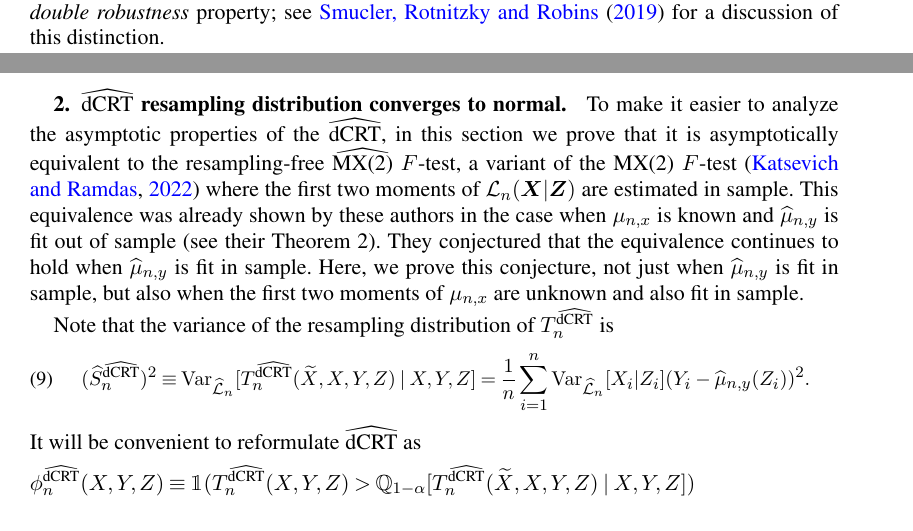
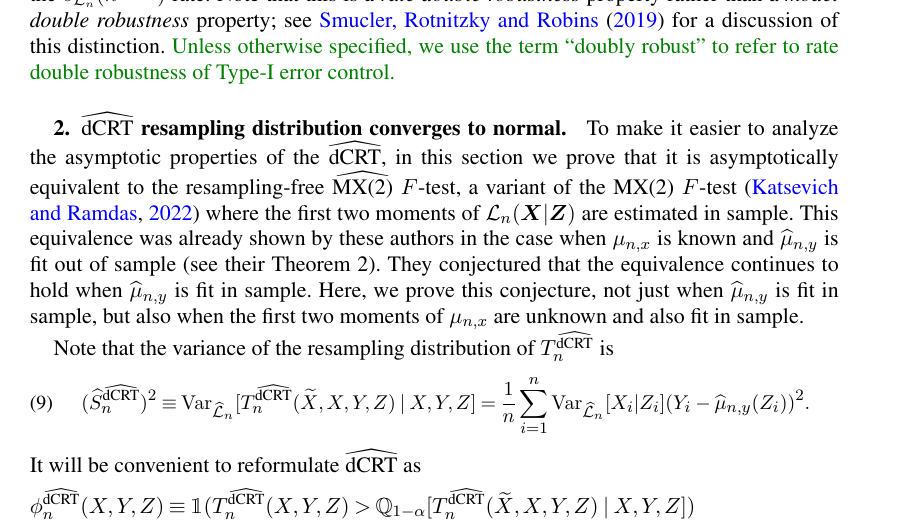
Before and after one commit to Katsevich-Lab/symcrt-manuscript, a LaTeX document (symcrt-manuscript-aos.tex): two parts of pages 6 and 7 of 70 before the commit and part of page 7 of 70 after it, the two joined at a grey line, cut at the place of the change. Compiled offline with pdfLaTeX.

Commit message:
Add clarification on double robustness

```diff
--- a/symcrt-manuscript-aos.tex
+++ b/symcrt-manuscript-aos.tex
@@ -338,7 +338,7 @@ and, for some constants $c_1, c_2, \delta > 0$,
     \end{split}
     \tag{SP2}
 \end{equation}
-The GCM test is therefore doubly robust in the sense that it controls Type-I error if the product of the estimation errors for $\E[\prx|\prz]$ and $\E[\pry|\prz]$ ($E_{n,x}E_{n,y}$) converges to zero at the $o_{\law_n}(n^{-1/2})$ rate. Note that this is a \textit{rate double robustness} property rather than a \textit{model double robustness} property; see \citet{Smucler2019} for a discussion of this distinction.
+The GCM test is therefore \textit{doubly robust} in the sense that it controls Type-I error if the product of the estimation errors for $\E[\prx|\prz]$ and $\E[\pry|\prz]$ ($E_{n,x}E_{n,y}$) converges to zero at the $o_{\law_n}(n^{-1/2})$ rate. Note that this is a \textit{rate double robustness} property rather than a \textit{model double robustness} property; see \citet{Smucler2019} for a discussion of this distinction. \new{Unless otherwise specified, we use the term ``doubly robust'' to refer to rate double robustness of Type-I error control.}
 
 \section{$\dCRThat$ resampling distribution converges to normal} \label{sec:conv-to-normal}
 
```
Also changed, not shown: symcrt-manuscript-aos.pdf.
